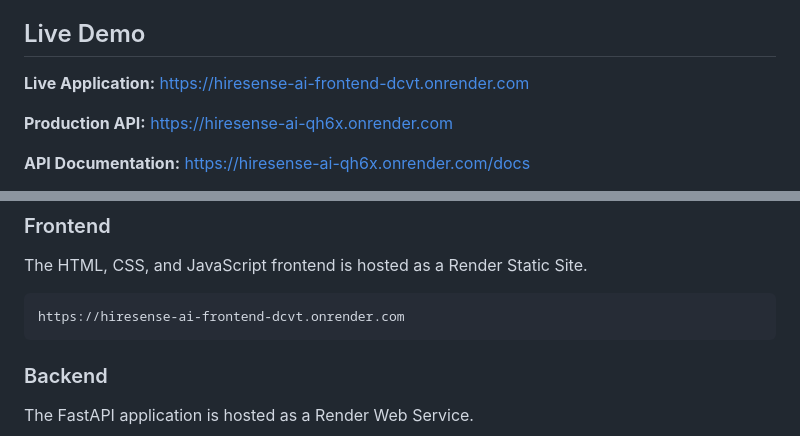
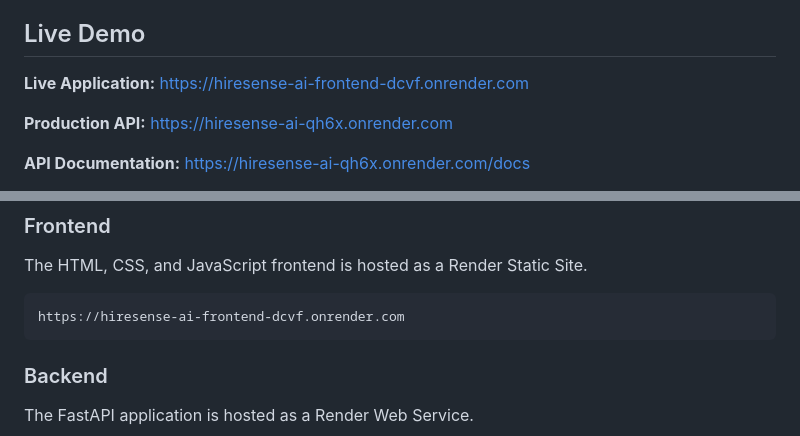
Before and after one commit to ayareshreyas/HireSense-AI, a Markdown page: README.md, 2 parts joined by grey strips. Rendered like a GitHub page.

Commit message:
Fix live application URL

````diff
--- a/README.md
+++ b/README.md
@@ -7,7 +7,7 @@ It combines **skill-based matching**, **job requirement analysis**, **semantic s
 ## Live Demo
 
 **Live Application:**
-https://hiresense-ai-frontend-dcvt.onrender.com
+https://hiresense-ai-frontend-dcvf.onrender.com
 
 **Production API:**
 https://hiresense-ai-qh6x.onrender.com
@@ -517,7 +517,7 @@ Processing               ONNX Inference
 The HTML, CSS, and JavaScript frontend is hosted as a Render Static Site.
 
 ```text
-https://hiresense-ai-frontend-dcvt.onrender.com
+https://hiresense-ai-frontend-dcvf.onrender.com
 ```
 
 ### Backend
````
